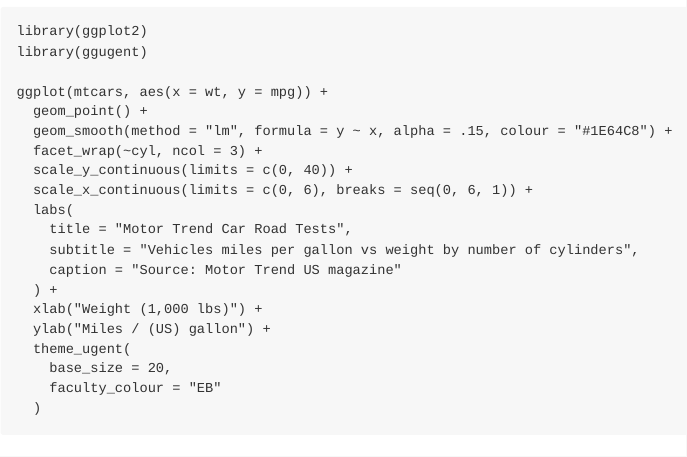
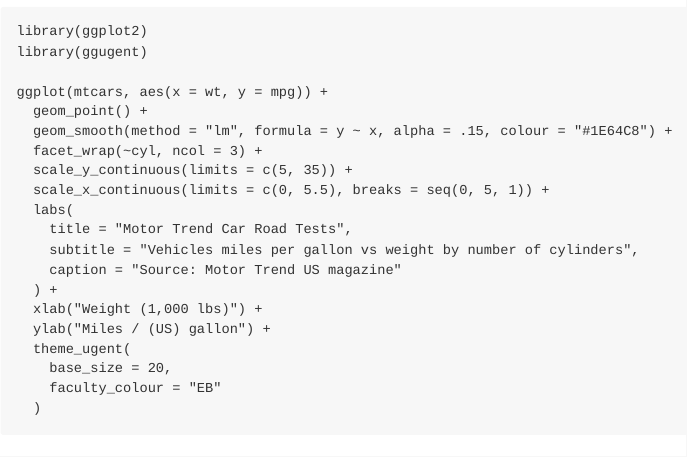
Before and after one commit to llippens/ggugent, an R Markdown document (README.Rmd): the page in a window 1100 px wide, from 560 px down. The pictures show the output file README.md that the author committed with the source, drawn offline in the style of GitHub.

Commit message:
Example update

```diff
--- a/README.Rmd
+++ b/README.Rmd
@@ -32,8 +32,8 @@ ggplot(mtcars, aes(x = wt, y = mpg)) +
   geom_point() +
   geom_smooth(method = "lm", formula = y ~ x, alpha = .15, colour = "#1E64C8") +
   facet_wrap(~cyl, ncol = 3) +
-  scale_y_continuous(limits = c(0, 40)) +
-  scale_x_continuous(limits = c(0, 6), breaks = seq(0, 6, 1)) +
+  scale_y_continuous(limits = c(5, 35)) +
+  scale_x_continuous(limits = c(0, 5.5), breaks = seq(0, 5, 1)) +
   labs(
     title = "Motor Trend Car Road Tests",
     subtitle = "Vehicles miles per gallon vs weight by number of cylinders",
```
Also changed, not shown: README.md.
